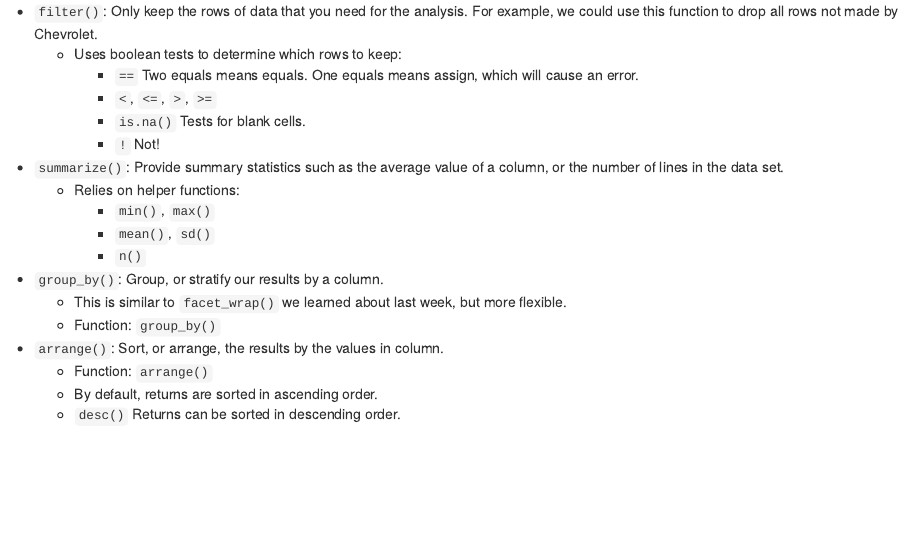
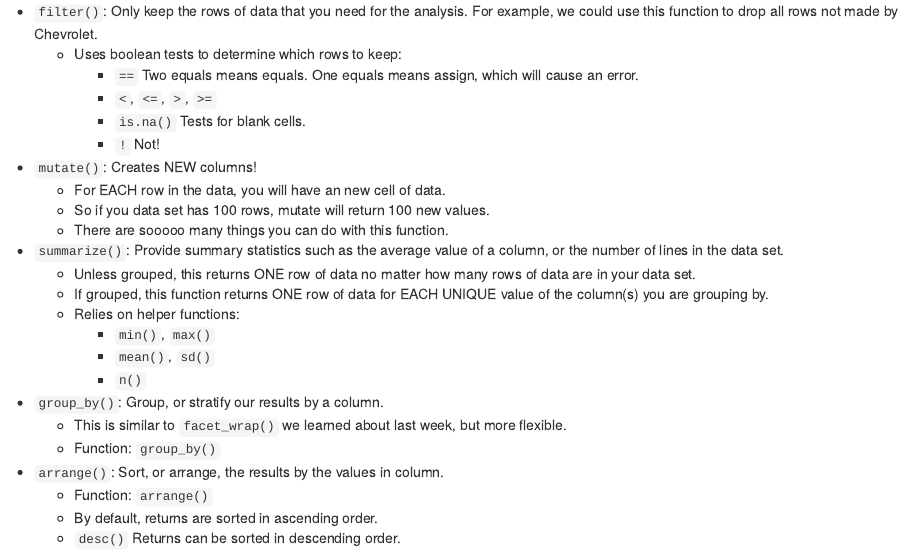
Before and after one commit to intro-to-data/Lecture03, an R Markdown document (hints.Rmd): the page in a window 1100 px wide, from 530 px down. Rendered offline with R 4.5, knitr and Pandoc, with nearby package versions.

Commit message:
Grammar improvements and adds mutate.

```diff
--- a/hints.Rmd
+++ b/hints.Rmd
@@ -29,7 +29,13 @@ Optional Functions (layers)
         - `<`, `<=`, `>`, `>=`
         - `is.na()` Tests for blank cells.
         - `!` Not!
+- `mutate()`: Creates NEW columns!
+    - For EACH row in the data, you will have an new cell of data.
+    - So if you data set has 100 rows, mutate will return 100 new values.
+    - There are sooooo many things you can do with this function.
 - `summarize()`: Provide summary statistics such as the average value of a column, or the number of lines in the data set.
+    - Unless grouped, this returns ONE row of data no matter how many rows of data are in your data set.
+    - If grouped, this function returns ONE row of data for EACH UNIQUE value of the column(s) you are grouping by.
     - Relies on helper functions:
         - `min()`, `max()`
         - `mean()`, `sd()`
```
Also changed, not shown: lecture.Rmd (+1 -1 lines).
